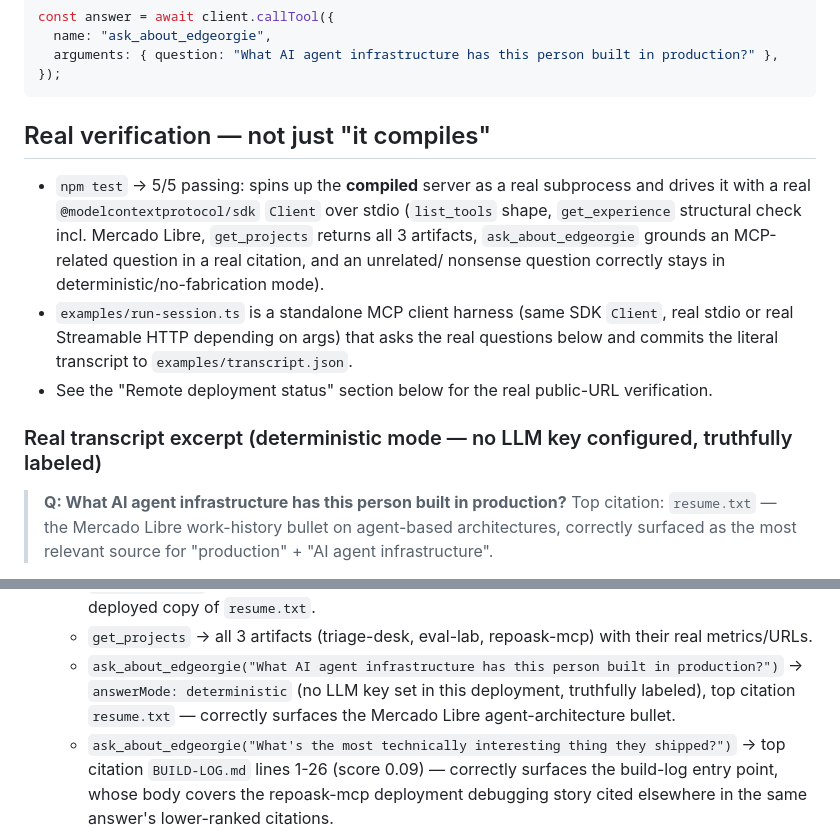
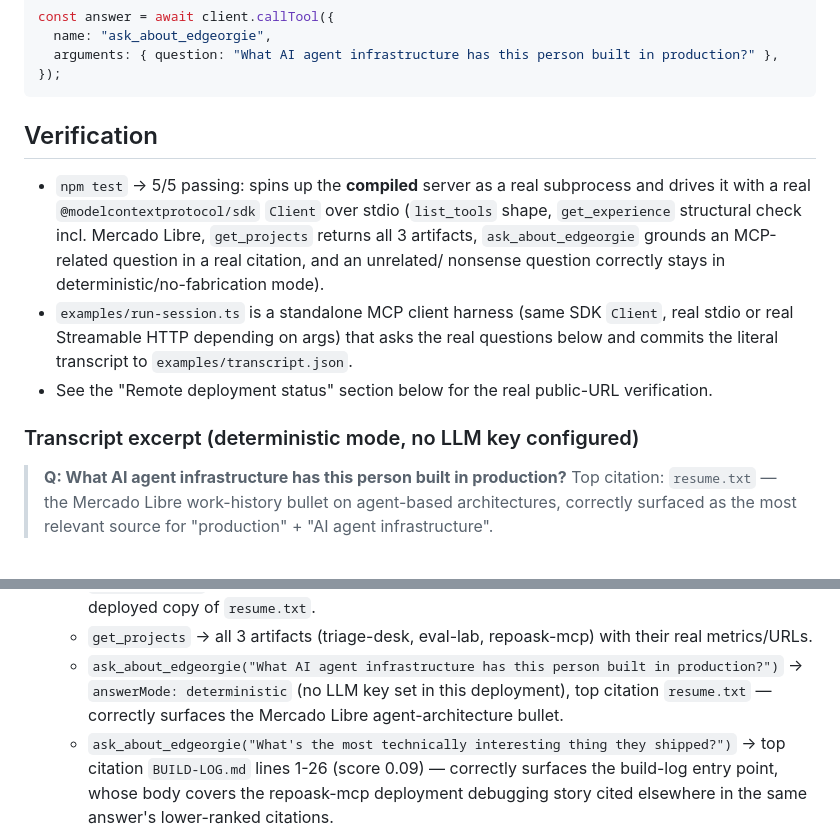
Before and after one commit to edgeorgie/ask-edgeorgie-mcp, a Markdown page: README.md, 2 parts joined by grey strips. Drawn GitHub-style.

````diff
--- a/README.md
+++ b/README.md
@@ -132,7 +119,7 @@ const answer = await client.callTool({
 });
 ```
 
-## Real verification — not just "it compiles"
+## Verification
 
 - `npm test` → 5/5 passing: spins up the **compiled** server as a real
   subprocess and drives it with a real `@modelcontextprotocol/sdk` `Client`
@@ -147,7 +134,7 @@ const answer = await client.callTool({
 - See the "Remote deployment status" section below for the real public-URL
   verification.
 
-### Real transcript excerpt (deterministic mode — no LLM key configured, truthfully labeled)
+### Transcript excerpt (deterministic mode, no LLM key configured)
 
 > **Q: What AI agent infrastructure has this person built in production?**
 > Top citation: `resume.txt` — the Mercado Libre work-history bullet on
@@ -188,7 +175,7 @@ repo, same account already used for the other 8 live demos/repoask-mcp).
     with their real metrics/URLs.
   - `ask_about_edgeorgie("What AI agent infrastructure has this person built
     in production?")` → `answerMode: deterministic` (no LLM key set in this
-    deployment, truthfully labeled), top citation `resume.txt` — correctly
+    deployment), top citation `resume.txt` — correctly
     surfaces the Mercado Libre agent-architecture bullet.
   - `ask_about_edgeorgie("What's the most technically interesting thing they
     shipped?")` → top citation `BUILD-LOG.md` lines 1-26 (score 0.09) —
````
Also changed, not shown: other parts of README.md (+19 -33 lines), data/BUILD-LOG.md (+17 -3 lines), data/RELIABILITY-REPORT.md (+10 -11 lines).
